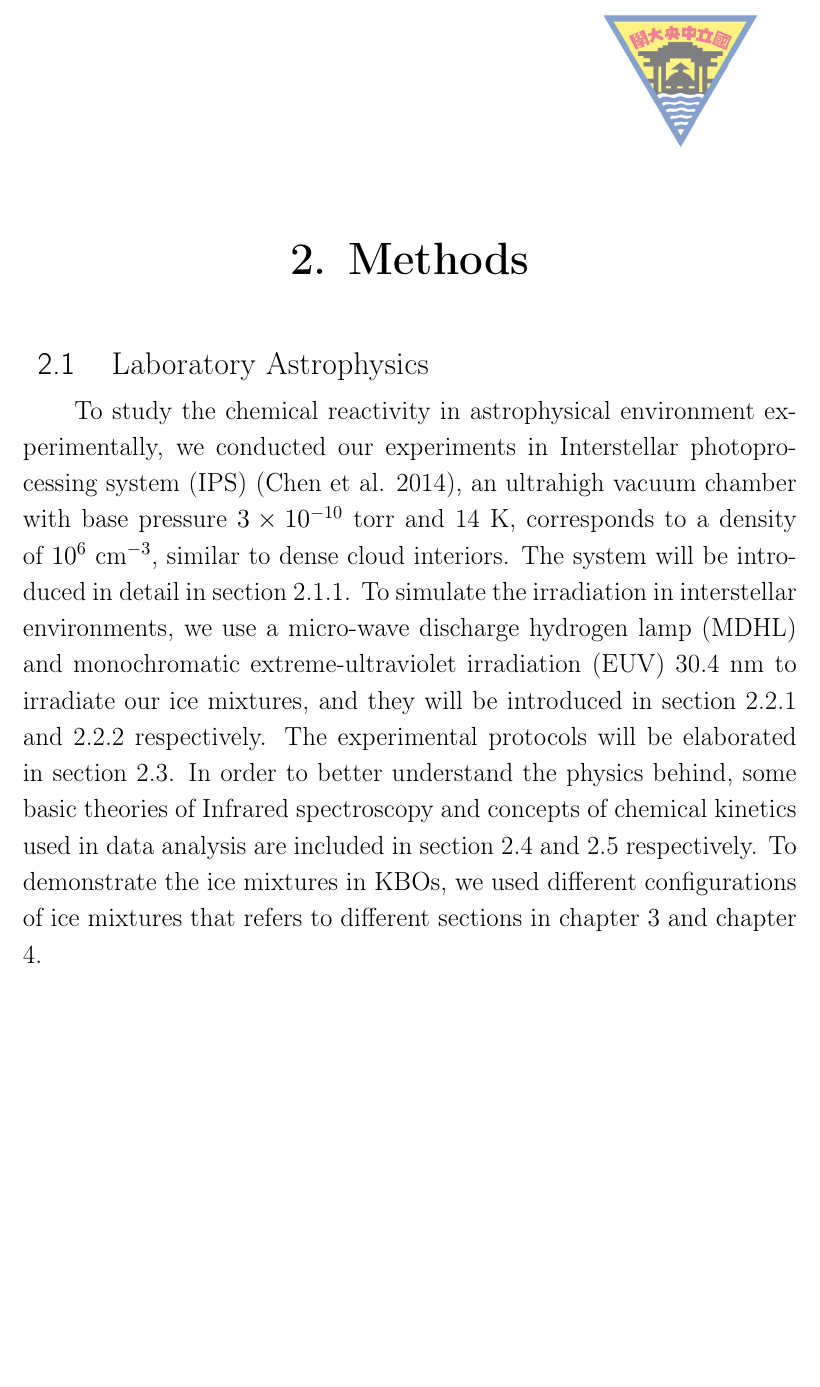
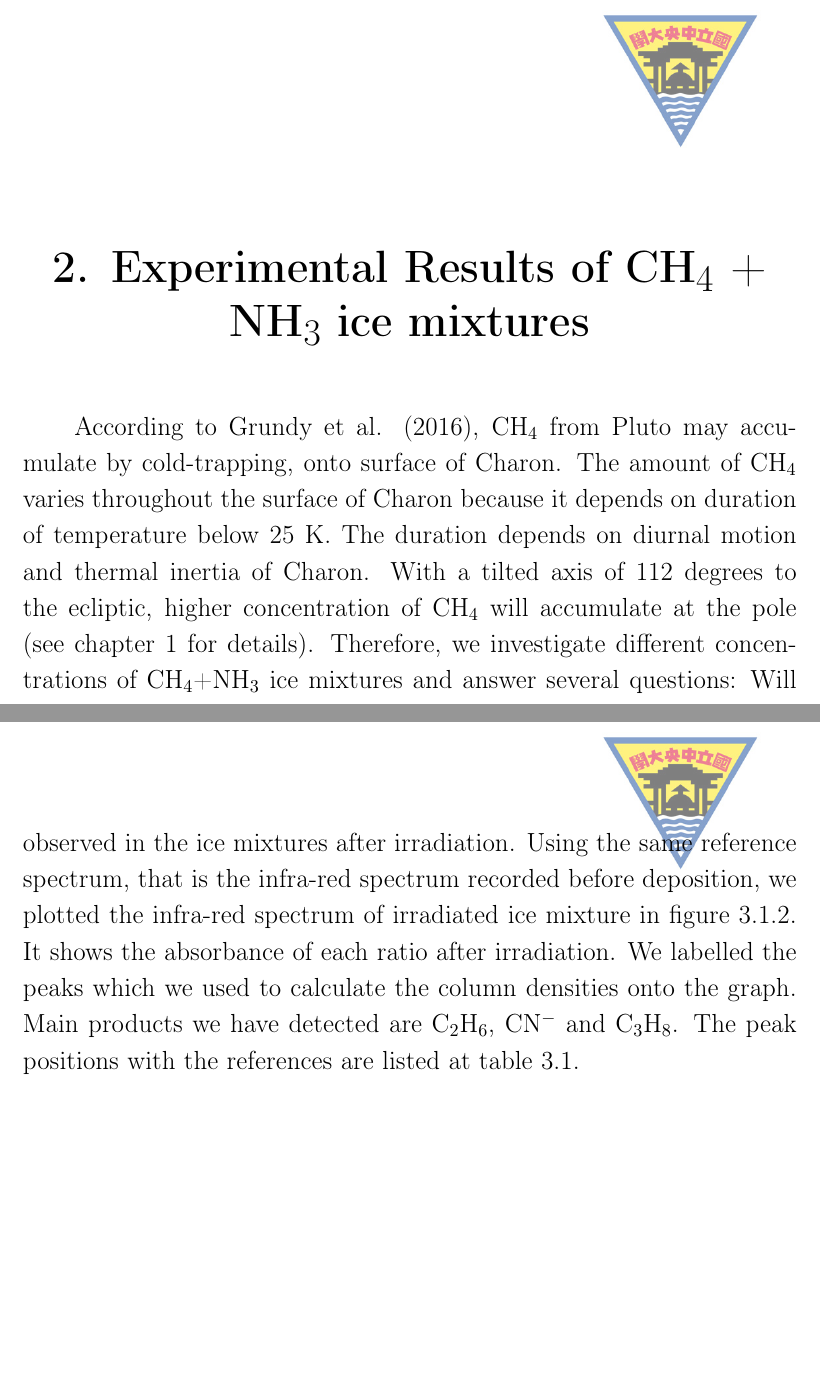
Before and after one commit to samuello1228/lily, a LaTeX thesis (masterthesisCJK.tex, which reads chapter3.tex): part of page 29 of 36 before the commit and two parts of pages 29 and 31 of 38 after it, the two joined at a grey line, cut at the place of the change, the shorter picture padded with empty space. Compiled offline with pdfLaTeX.

Commit message:
added introduction to chapter 3

```diff
--- a/chapter3.tex
+++ b/chapter3.tex
@@ -1,14 +1,3 @@
-\chapter{\protect Methods}
+\chapter{\protect Experimental Results of CH$_4$ + NH$_3$ ice mixtures}
+According to Grundy et al. (2016), CH$_4$ from Pluto may accumulate by cold-trapping, onto surface of Charon. The amount of CH$_4$ varies throughout the surface of Charon because it depends on duration of temperature below 25 K. The duration depends on diurnal motion and thermal inertia of Charon. With a tilted axis of 112 degrees to the ecliptic, higher concentration of CH$_4$ will accumulate at the pole (see chapter 1 for details). Therefore, we investigate different concentrations of CH$_4$+NH$_3$ ice mixtures and answer several questions: Will different concentration of CH$_4$ mix with high concentration of ammonia observed on crater position and throughout the surface of Charon (Grundy et al. 2016) have structure difference in accumulation of tholin? Are there variations of photo-products when concentration of CH$_4$ differ during warm-up? Since both EUV and VUV irradiation irradiates onto Charon, are there any differences when we change the photon source from VUV to EUV to irradiate the ice mixtures?\\
 
-\section{Laboratory Astrophysics}
-To study the chemical reactivity in astrophysical environment experimentally,
-we conducted our experiments in Interstellar photoprocessing system (IPS) (Chen et al. 2014),
-an ultrahigh vacuum chamber with base pressure $3 \times 10^{-10}$ torr and 14 K,
-corresponds to a density of $10^6$ cm$^{-3}$, similar to dense cloud interiors.
-The system will be introduced in detail in section 2.1.1.
-To simulate the irradiation in interstellar environments,
-we use a micro-wave discharge hydrogen lamp (MDHL) and monochromatic extreme-ultraviolet irradiation (EUV) 30.4 nm to irradiate our ice mixtures,
-and they will be introduced in section 2.2.1 and 2.2.2 respectively.
-The experimental protocols will be elaborated in section 2.3.
-In order to better understand the physics behind, some basic theories of Infrared spectroscopy and concepts of chemical kinetics used in data analysis are included in section 2.4 and 2.5 respectively.
-To demonstrate the ice mixtures in KBOs, we used different configurations of ice mixtures that refers to different sections in chapter 3 and chapter 4.
@@ -14,0 +10 @@ To demonstrate the ice mixtures in KBOs, we used different configurations of ice
+We first look into the concentration effects of CH$_4$ by irradiation by VUV irradiation. Before and after deposition, we scanned an IR spectrum and plotted the absorbance of the ice mixtures. figure 3.1.1 plots the absorbance of the CH$_4$+NH$_3$ ice mixtures in different ratios. Due to the ice thickness, the infra-red spectrum of CH$_4$+NH$_3$ = 3:2 consist of 900 ML of CH$_4$ and 600 ML of NH$_3$ is tilted due to interference. Since the amount of ammonia is fixed (600 ML) in all the ratios, other ratios has less CH$_4$ and this problem is less serious. This is also not observed in the ice mixtures after irradiation. Using the same reference spectrum, that is the infra-red spectrum recorded before deposition, we plotted the infra-red spectrum of irradiated ice mixture in figure 3.1.2. It shows the absorbance of each ratio after irradiation. We labelled the peaks which we used to calculate the column densities onto the graph. Main products we have detected are C$_2$H$_6$, CN$^-$ and C$_3$H$_8$. The peak positions with the references are listed at table 3.1.
```
Also changed, not shown: masterthesisCJK.pdf, chapter3.tex (6 more changed lines).
